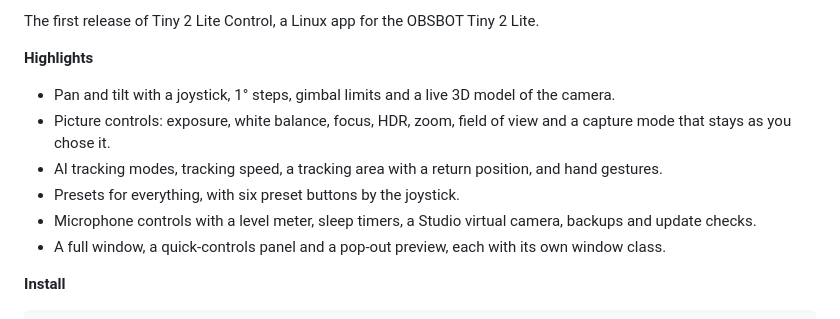
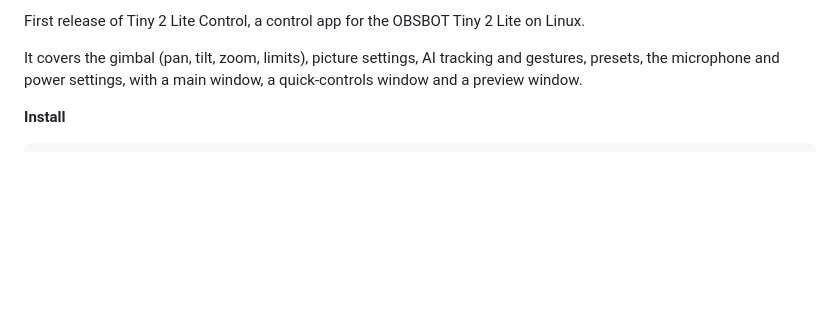
Before and after one commit to HypestHyper/Tiny-4-Lite-control, a Markdown page: docs/release-notes/v1.0.0.md, the part around the change. GitHub-like rendering; blank space fills up the shorter version.

````diff
--- a/docs/release-notes/v1.0.0.md
+++ b/docs/release-notes/v1.0.0.md
@@ -1,12 +1,7 @@
-The first release of Tiny 2 Lite Control, a Linux app for the OBSBOT Tiny 2 Lite.
+First release of Tiny 2 Lite Control, a control app for the OBSBOT Tiny 2 Lite on Linux.
 
-**Highlights**
-- Pan and tilt with a joystick, 1° steps, gimbal limits and a live 3D model of the camera.
-- Picture controls: exposure, white balance, focus, HDR, zoom, field of view and a capture mode that stays as you chose it.
-- AI tracking modes, tracking speed, a tracking area with a return position, and hand gestures.
-- Presets for everything, with six preset buttons by the joystick.
-- Microphone controls with a level meter, sleep timers, a Studio virtual camera, backups and update checks.
-- A full window, a quick-controls panel and a pop-out preview, each with its own window class.
+It covers the gimbal (pan, tilt, zoom, limits), picture settings, AI tracking and gestures, presets, the
+microphone and power settings, with a main window, a quick-controls window and a preview window.
 
 **Install**
 ```sh
````
Also changed, not shown: README.md (+18 -34 lines), docs/screenshots/device.png (deleted), docs/screenshots/presets.png (deleted), docs/screenshots/quick-controls.png (deleted), docs/screenshots/windows.png (added).
